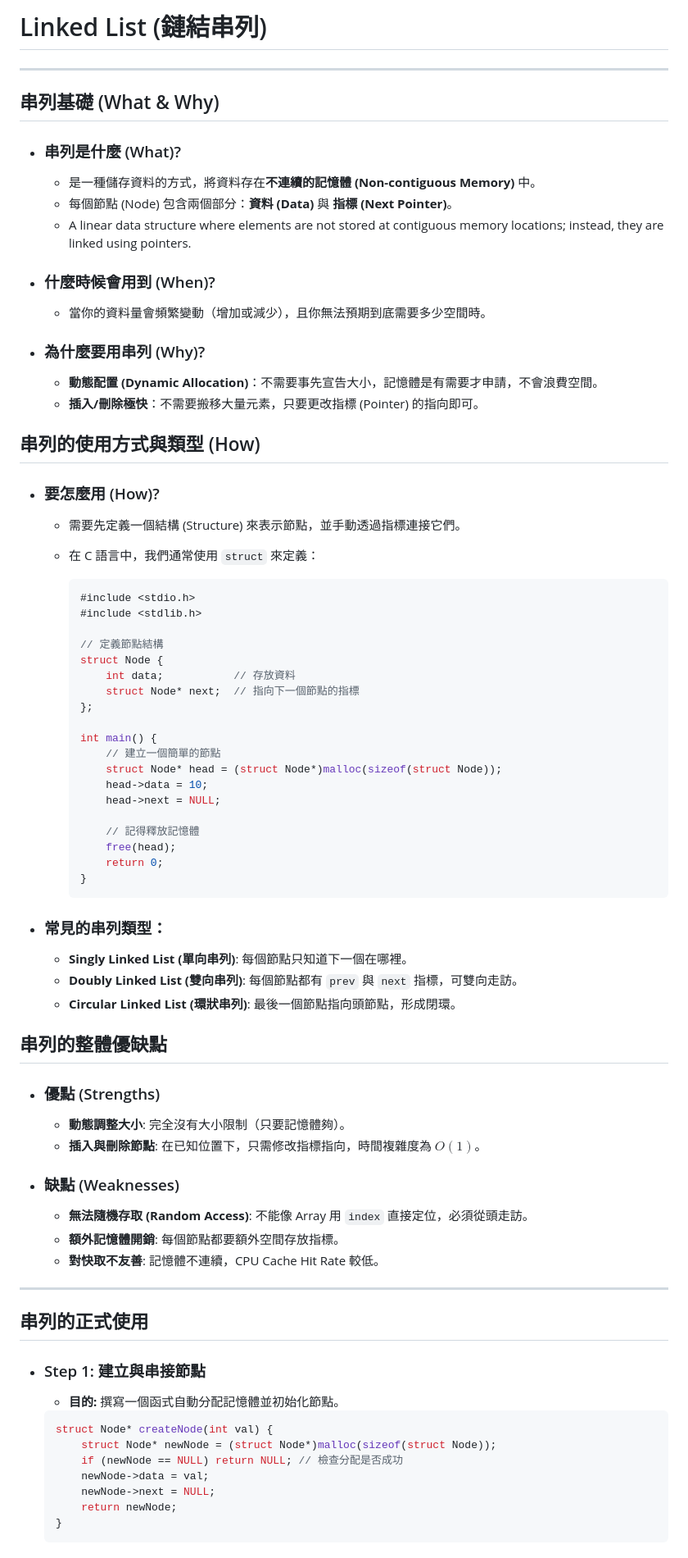
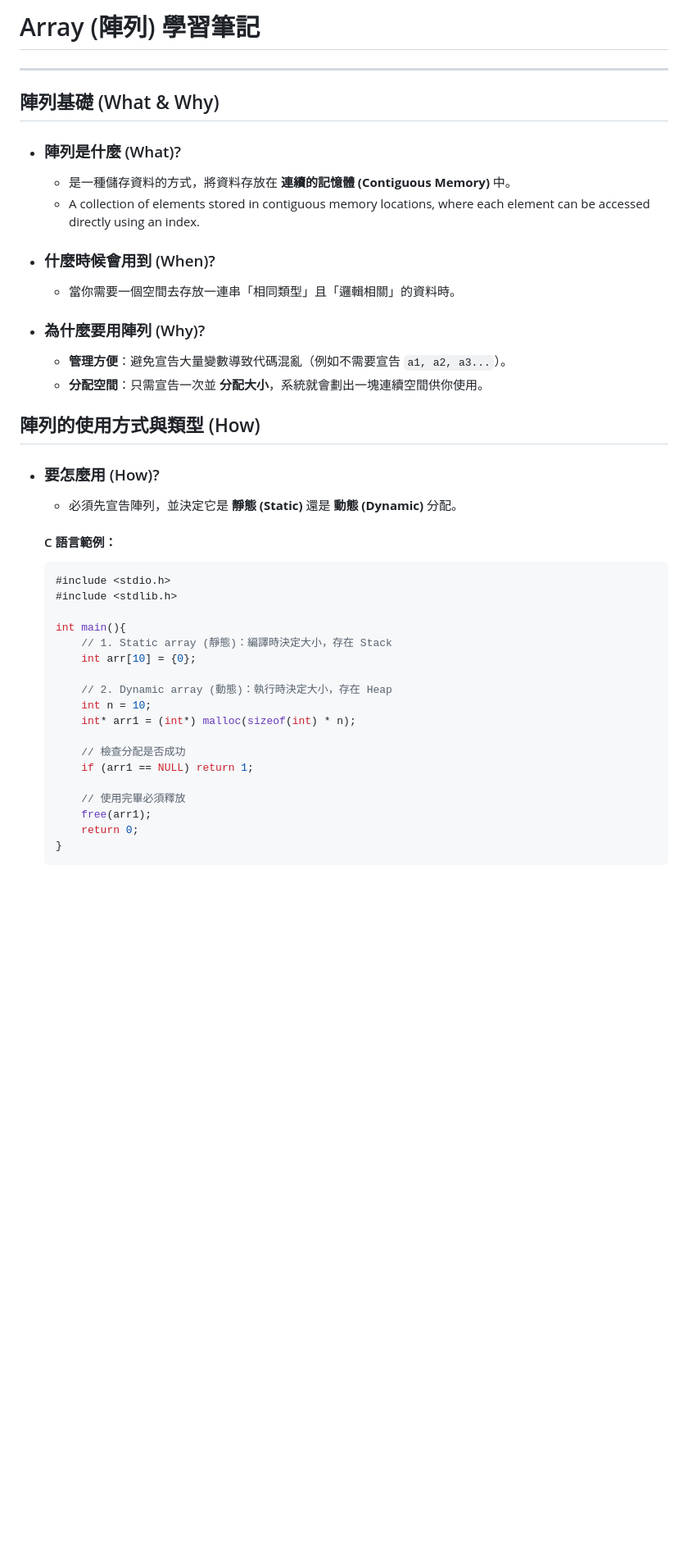
Before and after one commit to PierceLee0515/11401_CS203A, a Markdown page: StudyNote/array.md, the part around one of its changes. Shown at 82% size. GitHub-like rendering; blank space fills up the shorter version.

````diff
--- a/StudyNote/array.md
+++ b/StudyNote/array.md
@@ -1,76 +1,43 @@
-# Linked List (鏈結串列)
+# Array (陣列) 學習筆記
 ***
-## 串列基礎 (What & Why)
+## 陣列基礎 (What & Why)
 
-* ### 串列是什麼 (What)?
-    - 是一種儲存資料的方式，將資料存在**不連續的記憶體 (Non-contiguous Memory)** 中。
-    - 每個節點 (Node) 包含兩個部分：**資料 (Data)** 與 **指標 (Next Pointer)**。
-    - A linear data structure where elements are not stored at contiguous memory locations; instead, they are linked using pointers.
+* ### 陣列是什麼 (What)?
+    - 是一種儲存資料的方式，將資料存放在 **連續的記憶體 (Contiguous Memory)** 中。
+    - A collection of elements stored in contiguous memory locations, where each element can be accessed directly using an index.
+
 
 * ### 什麼時候會用到 (When)?
-    - 當你的資料量會頻繁變動（增加或減少），且你無法預期到底需要多少空間時。
+    - 當你需要一個空間去存放一連串「相同類型」且「邏輯相關」的資料時。
 
-* ### 為什麼要用串列 (Why)?
-    - **動態配置 (Dynamic Allocation)**：不需要事先宣告大小，記憶體是有需要才申請，不會浪費空間。
-    - **插入/刪除極快**：不需要搬移大量元素，只要更改指標 (Pointer) 的指向即可。
+* ### 為什麼要用陣列 (Why)?
+    - **管理方便**：避免宣告大量變數導致代碼混亂（例如不需要宣告 `a1, a2, a3...`）。
+    - **分配空間**：只需宣告一次並 **分配大小**，系統就會劃出一塊連續空間供你使用。
 
-## 串列的使用方式與類型 (How)
+## 陣列的使用方式與類型 (How)
 
 * ### 要怎麼用 (How)?
-    - 需要先定義一個結構 (Structure) 來表示節點，並手動透過指標連接它們。
-    - 在 C 語言中，我們通常使用 `struct` 來定義：
+    - 必須先宣告陣列，並決定它是 **靜態 (Static)** 還是 **動態 (Dynamic)** 分配。
 
-        ```c
-        #include <stdio.h>
-        #include <stdlib.h>
+    #### C 語言範例：
+    ```c
+    #include <stdio.h>
+    #include <stdlib.h>
 
-        // 定義節點結構
-        struct Node {
-            int data;           // 存放資料
-            struct Node* next;  // 指向下一個節點的指標
-        };
+    int main(){
+        // 1. Static array (靜態)：編譯時決定大小，存在 Stack
+        int arr[10] = {0};
 
-        int main() {
-            // 建立一個簡單的節點
-            struct Node* head = (struct Node*)malloc(sizeof(struct Node));
-            head->data = 10;
-            head->next = NULL;
+        // 2. Dynamic array (動態)：執行時決定大小，存在 Heap
+        int n = 10;
+        int* arr1 = (int*) malloc(sizeof(int) * n);
 
-            // 記得釋放記憶體
-            free(head);
-            return 0;
-        }
-        ```
+        // 檢查分配是否成功
+        if (arr1 == NULL) return 1;
 
-* ### 常見的串列類型：
-    - **Singly Linked List (單向串列)**: 每個節點只知道下一個在哪裡。
-    - **Doubly Linked List (雙向串列)**: 每個節點都有 `prev` 與 `next` 指標，可雙向走訪。
-    - **Circular Linked List (環狀串列)**: 最後一個節點指向頭節點，形成閉環。
-
-## 串列的整體優缺點
-
-* ### 優點 (Strengths)
-    - **動態調整大小**: 完全沒有大小限制（只要記憶體夠）。
-    - **插入與刪除節點**: 在已知位置下，只需修改指標指向，時間複雜度為 $O(1)$。
-
-* ### 缺點 (Weaknesses)
-    - **無法隨機存取 (Random Access)**: 不能像 Array 用 `index` 直接定位，必須從頭走訪。
-    - **額外記憶體開銷**: 每個節點都要額外空間存放指標。
-    - **對快取不友善**: 記憶體不連續，CPU Cache Hit Rate 較低。
-
-***
-## 串列的正式使用
-
-- ### Step 1: 建立與串接節點
-    * **目的:** 撰寫一個函式自動分配記憶體並初始化節點。
-
-    ```c
-    struct Node* createNode(int val) {
-        struct Node* newNode = (struct Node*)malloc(sizeof(struct Node));
-        if (newNode == NULL) return NULL; // 檢查分配是否成功
-        newNode->data = val;
-        newNode->next = NULL;
-        return newNode;
+        // 使用完畢必須釋放
+        free(arr1);
+        return 0;
     }
     ```
 
````
Also changed, not shown: other parts of StudyNote/array.md (+30 -74 lines).
